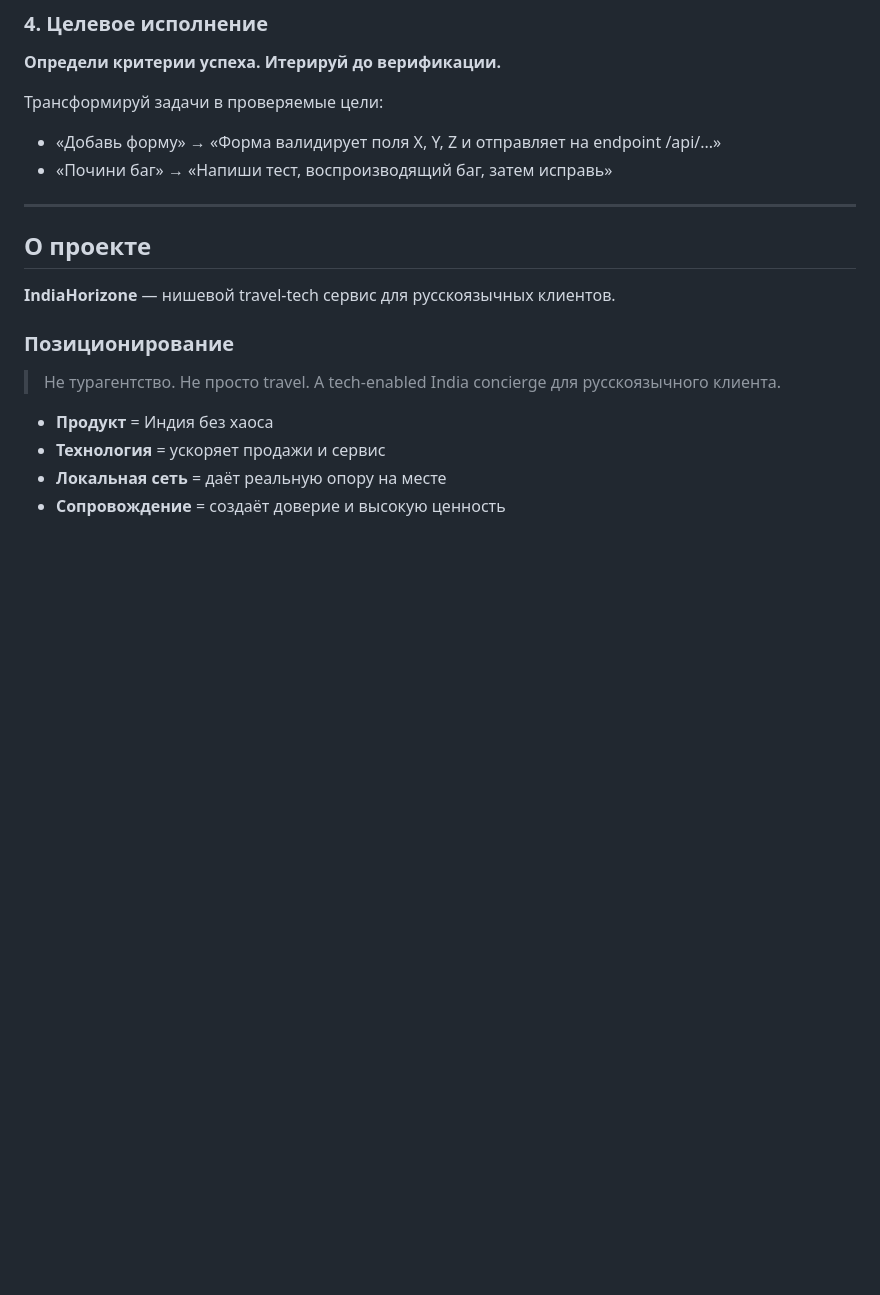
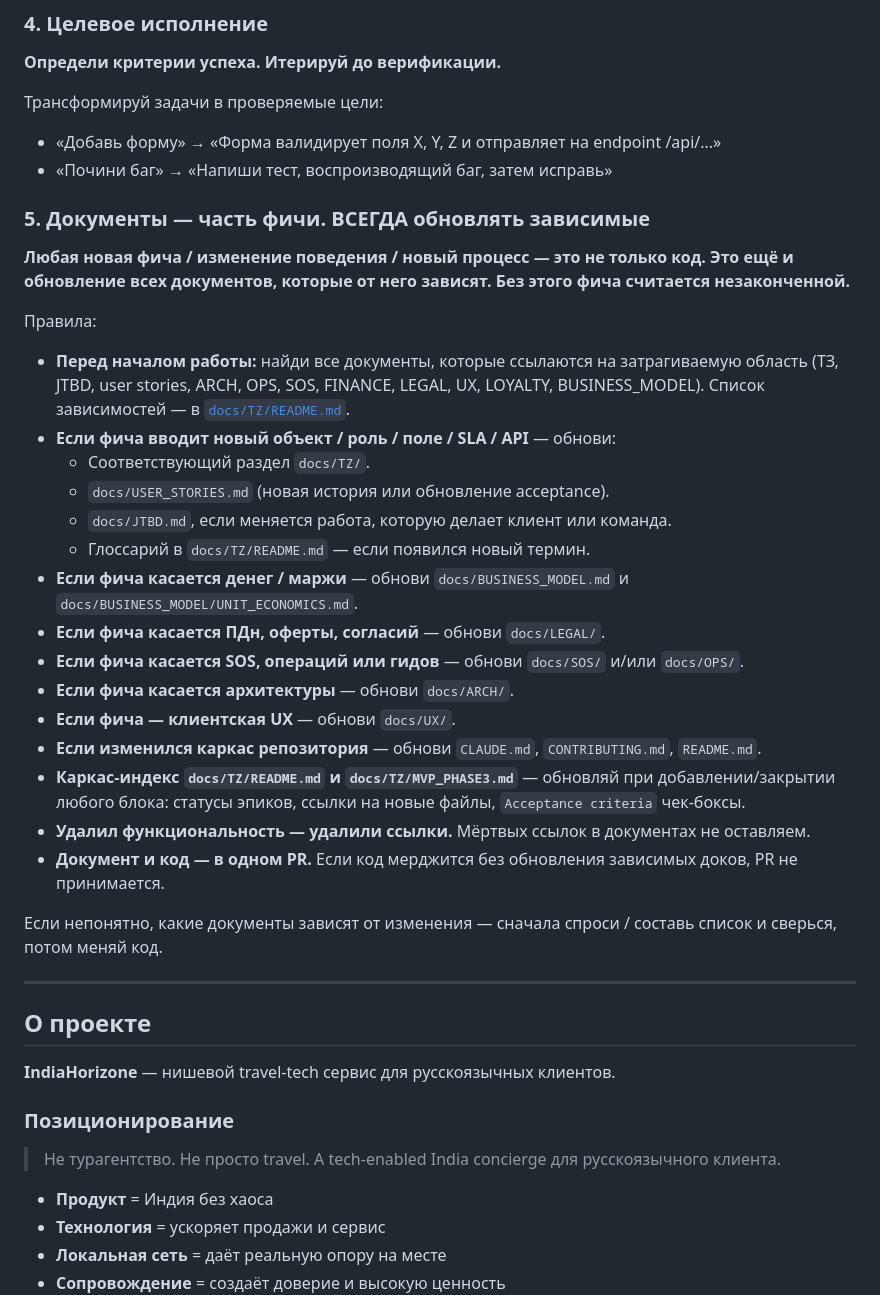
Before and after one commit to Rivega42/indiahorizone, a Markdown page: CLAUDE.md, the part around the change. Drawn GitHub-style; blank space fills up the shorter version.

```diff
--- a/CLAUDE.md
+++ b/CLAUDE.md
@@ -42,6 +42,30 @@
 Трансформируй задачи в проверяемые цели:
 - «Добавь форму» → «Форма валидирует поля X, Y, Z и отправляет на endpoint /api/...»
 - «Почини баг» → «Напиши тест, воспроизводящий баг, затем исправь»
+
+### 5. Документы — часть фичи. ВСЕГДА обновлять зависимые
+
+**Любая новая фича / изменение поведения / новый процесс — это не только код. Это ещё и обновление всех документов, которые от него зависят. Без этого фича считается незаконченной.**
+
+Правила:
+
+- **Перед началом работы:** найди все документы, которые ссылаются на затрагиваемую область (ТЗ, JTBD, user stories, ARCH, OPS, SOS, FINANCE, LEGAL, UX, LOYALTY, BUSINESS_MODEL). Список зависимостей — в [`docs/TZ/README.md`](docs/TZ/README.md).
+- **Если фича вводит новый объект / роль / поле / SLA / API** — обнови:
+  - Соответствующий раздел `docs/TZ/`.
+  - `docs/USER_STORIES.md` (новая история или обновление acceptance).
+  - `docs/JTBD.md`, если меняется работа, которую делает клиент или команда.
+  - Глоссарий в `docs/TZ/README.md` — если появился новый термин.
+- **Если фича касается денег / маржи** — обнови `docs/BUSINESS_MODEL.md` и `docs/BUSINESS_MODEL/UNIT_ECONOMICS.md`.
+- **Если фича касается ПДн, оферты, согласий** — обнови `docs/LEGAL/`.
+- **Если фича касается SOS, операций или гидов** — обнови `docs/SOS/` и/или `docs/OPS/`.
+- **Если фича касается архитектуры** — обнови `docs/ARCH/`.
+- **Если фича — клиентская UX** — обнови `docs/UX/`.
+- **Если изменился каркас репозитория** — обнови `CLAUDE.md`, `CONTRIBUTING.md`, `README.md`.
+- **Каркас-индекс `docs/TZ/README.md` и `docs/TZ/MVP_PHASE3.md`** — обновляй при добавлении/закрытии любого блока: статусы эпиков, ссылки на новые файлы, `Acceptance criteria` чек-боксы.
+- **Удалил функциональность — удалили ссылки.** Мёртвых ссылок в документах не оставляем.
+- **Документ и код — в одном PR.** Если код мерджится без обновления зависимых доков, PR не принимается.
+
+Если непонятно, какие документы зависят от изменения — сначала спроси / составь список и сверься, потом меняй код.
 
 ---
 
```
Also changed, not shown: CONTRIBUTING.md (+34 -1 lines).
